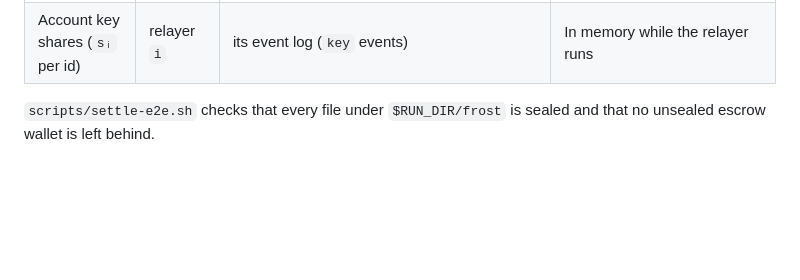
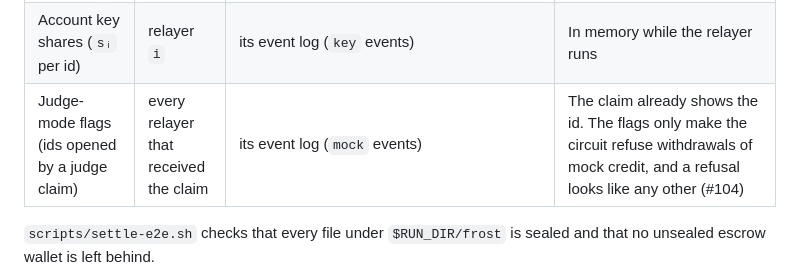
Before and after one commit to zpredict/zpredict, a Markdown page: PRIVACY.md, the part around the change. Drawn GitHub-style; blank space fills up the shorter version.

```diff
--- a/PRIVACY.md
+++ b/PRIVACY.md
@@ -140,6 +140,7 @@ associated data, so one sealed secret can't be passed off as another.
 | Account tag (the account's credential) | the trader's browser | `localStorage` only | Never outside the browser. Relayer `i` gets only `sᵢ` (memo slot, judge claim, balance query) and fresh XOR shares inside orders and withdrawals |
 | Order shares and read tokens | the trader's browser | `localStorage` (with the order) | Share *i* and token *i* go only to relayer *i* |
 | Account key shares (`sᵢ` per id) | relayer `i` | its event log (`key` events) | In memory while the relayer runs |
+| Judge-mode flags (ids opened by a judge claim) | every relayer that received the claim | its event log (`mock` events) | The claim already shows the id. The flags only make the circuit refuse withdrawals of mock credit, and a refusal looks like any other (#104) |
 
 `scripts/settle-e2e.sh` checks that every file under `$RUN_DIR/frost` is sealed and that no
 unsealed escrow wallet is left behind.
```
Also changed, not shown: DESIGN.md (+2 -0 lines), apps/relayer/README.md (+1 -1 lines).
